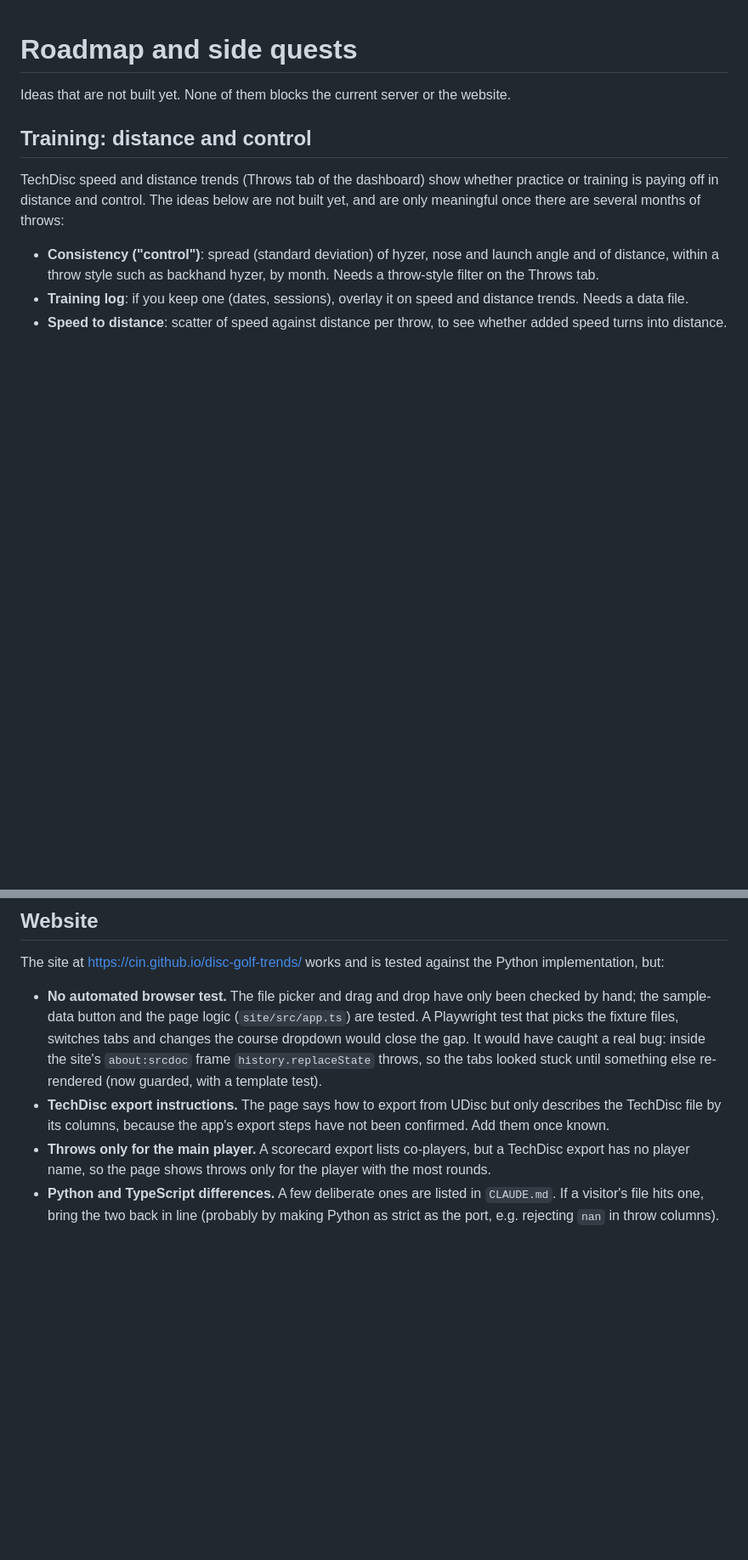
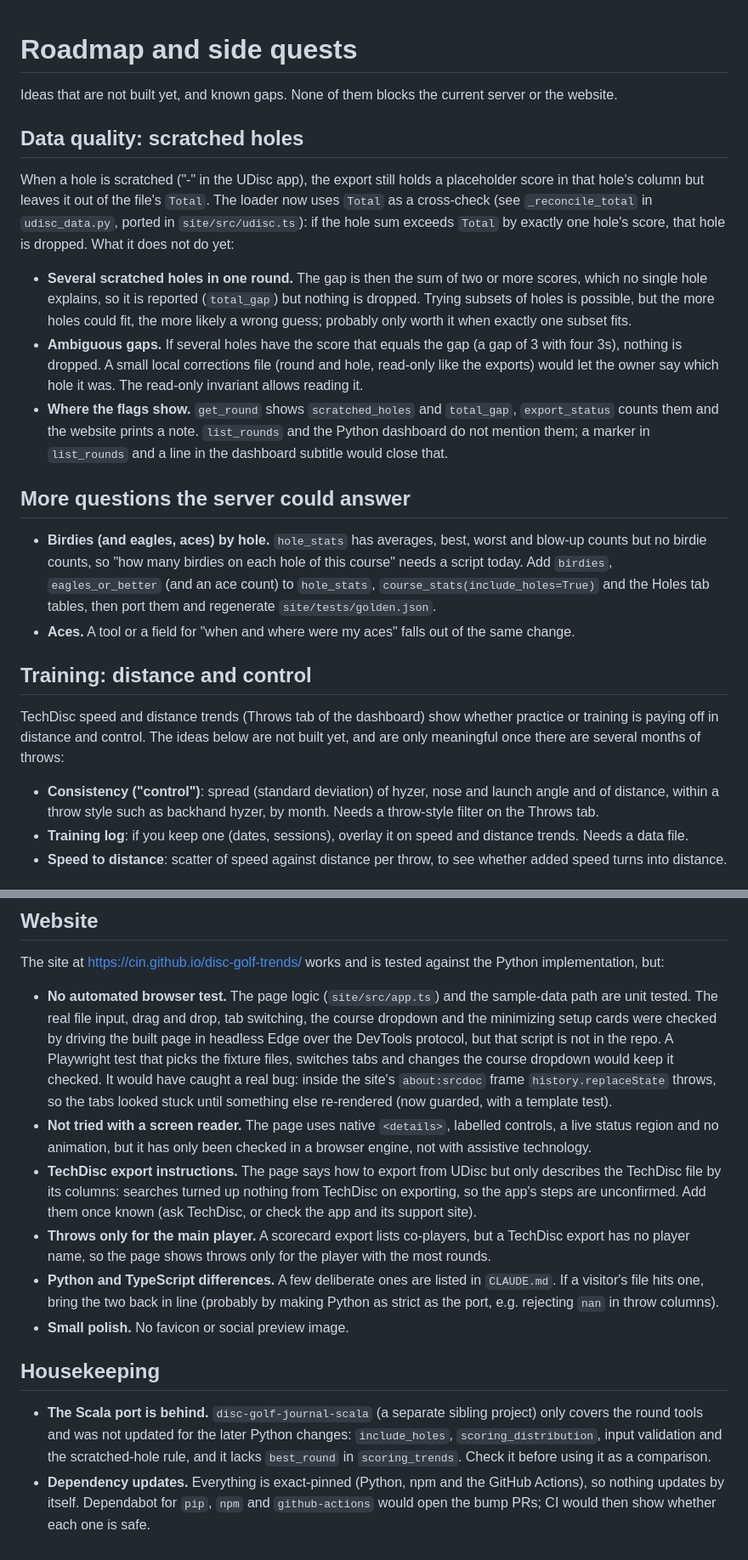
Before and after one commit to cin/disc-golf-trends, a Markdown page: ROADMAP.md, 2 parts joined by grey strips. Shown at 85% size. Rendered like a GitHub page; blank space fills up the shorter version.

Commit message:
Update the roadmap: scratched-hole follow-ups, birdies by hole, website and housekeeping gaps
Co-Authored-By: Claude Sonnet 5.5 <noreply@anthropic.com>

```diff
--- a/ROADMAP.md
+++ b/ROADMAP.md
@@ -1,6 +1,31 @@
 # Roadmap and side quests
 
-Ideas that are not built yet. None of them blocks the current server or the website.
+Ideas that are not built yet, and known gaps. None of them blocks the current server or the website.
+
+## Data quality: scratched holes
+
+When a hole is scratched ("-" in the UDisc app), the export still holds a placeholder score in that hole's column but
+leaves it out of the file's `Total`. The loader now uses `Total` as a cross-check (see `_reconcile_total` in
+`udisc_data.py`, ported in `site/src/udisc.ts`): if the hole sum exceeds `Total` by exactly one hole's score, that hole
+is dropped. What it does not do yet:
+
+- **Several scratched holes in one round.** The gap is then the sum of two or more scores, which no single hole
+  explains, so it is reported (`total_gap`) but nothing is dropped. Trying subsets of holes is possible, but the
+  more holes could fit, the more likely a wrong guess; probably only worth it when exactly one subset fits.
+- **Ambiguous gaps.** If several holes have the score that equals the gap (a gap of 3 with four 3s), nothing is dropped.
+  A small local corrections file (round and hole, read-only like the exports) would let the owner say which hole it
+  was. The read-only invariant allows reading it.
+- **Where the flags show.** `get_round` shows `scratched_holes` and `total_gap`, `export_status` counts them and the
+  website prints a note. `list_rounds` and the Python dashboard do not mention them; a marker in `list_rounds` and a
+  line in the dashboard subtitle would close that.
+
+## More questions the server could answer
+
+- **Birdies (and eagles, aces) by hole.** `hole_stats` has averages, best, worst and blow-up counts but no birdie
+  counts, so "how many birdies on each hole of this course" needs a script today. Add `birdies`, `eagles_or_better`
+  (and an ace count) to `hole_stats`, `course_stats(include_holes=True)` and the Holes tab tables, then port them and
+  regenerate `site/tests/golden.json`.
+- **Aces.** A tool or a field for "when and where were my aces" falls out of the same change.
 
 ## Training: distance and control
 
@@ -44,14 +71,28 @@ TechDisc export usually holds.
 
 The site at https://cin.github.io/disc-golf-trends/ works and is tested against the Python implementation, but:
 
-- **No automated browser test.** The file picker and drag and drop have only been checked by hand; the sample-data
-  button and the page logic (`site/src/app.ts`) are tested. A Playwright test that picks the fixture files, switches
-  tabs and changes the course dropdown would close the gap. It would have caught a real bug: inside the site's
-  `about:srcdoc` frame `history.replaceState` throws, so the tabs looked stuck until something else re-rendered (now
-  guarded, with a template test).
+- **No automated browser test.** The page logic (`site/src/app.ts`) and the sample-data path are unit tested. The real
+  file input, drag and drop, tab switching, the course dropdown and the minimizing setup cards were checked by driving
+  the built page in headless Edge over the DevTools protocol, but that script is not in the repo. A Playwright test
+  that picks the fixture files, switches tabs and changes the course dropdown would keep it checked. It would have
+  caught a real bug: inside the site's `about:srcdoc` frame `history.replaceState` throws, so the tabs looked stuck
+  until something else re-rendered (now guarded, with a template test).
+- **Not tried with a screen reader.** The page uses native `<details>`, labelled controls, a live status region and
+  no animation, but it has only been checked in a browser engine, not with assistive technology.
 - **TechDisc export instructions.** The page says how to export from UDisc but only describes the TechDisc file by its
-  columns, because the app's export steps have not been confirmed. Add them once known.
+  columns: searches turned up nothing from TechDisc on exporting, so the app's steps are unconfirmed. Add them once
+  known (ask TechDisc, or check the app and its support site).
 - **Throws only for the main player.** A scorecard export lists co-players, but a TechDisc export has no player name,
   so the page shows throws only for the player with the most rounds.
 - **Python and TypeScript differences.** A few deliberate ones are listed in `CLAUDE.md`. If a visitor's file hits one,
   bring the two back in line (probably by making Python as strict as the port, e.g. rejecting `nan` in throw columns).
+- **Small polish.** No favicon or social preview image.
+
+## Housekeeping
+
+- **The Scala port is behind.** `disc-golf-journal-scala` (a separate sibling project) only covers the round tools and
+  was not updated for the later Python changes: `include_holes`, `scoring_distribution`, input validation and the
+  scratched-hole rule, and it lacks `best_round` in `scoring_trends`. Check it before using it as a comparison.
+- **Dependency updates.** Everything is exact-pinned (Python, npm and the GitHub Actions), so nothing updates by
+  itself. Dependabot for `pip`, `npm` and `github-actions` would open the bump PRs; CI would then show whether each
+  one is safe.
```
Also changed, not shown: other parts of ROADMAP.md (+4 -2 lines).
